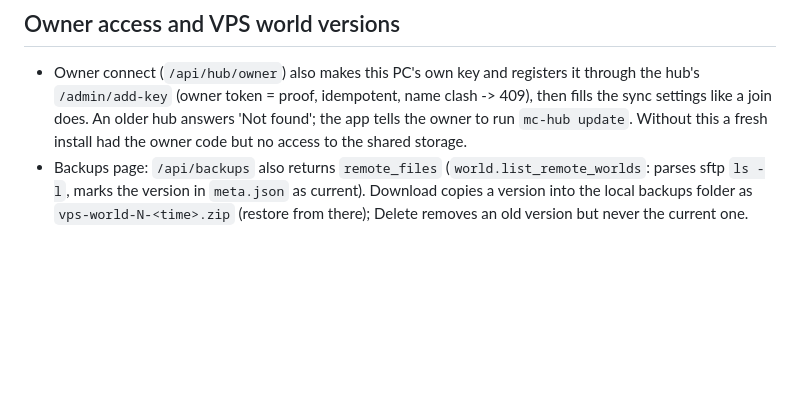
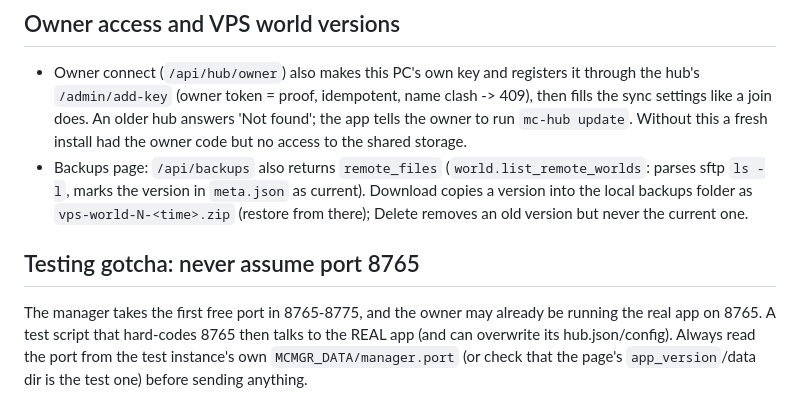
Before and after one commit to iamhelitha/craftshare, a Markdown page: CLAUDE.md, the part around the change. GitHub-like rendering; blank space fills up the shorter version.

Commit message:
docs: warn that test scripts must not assume port 8765

```diff
--- a/CLAUDE.md
+++ b/CLAUDE.md
@@ -66,3 +66,7 @@ A local web app (aiohttp backend + one static page) that downloads, configures a
 
 - Owner connect (`/api/hub/owner`) also makes this PC's own key and registers it through the hub's `/admin/add-key` (owner token = proof, idempotent, name clash -> 409), then fills the sync settings like a join does. An older hub answers 'Not found'; the app tells the owner to run `mc-hub update`. Without this a fresh install had the owner code but no access to the shared storage.
 - Backups page: `/api/backups` also returns `remote_files` (`world.list_remote_worlds`: parses sftp `ls -l`, marks the version in `meta.json` as current). Download copies a version into the local backups folder as `vps-world-N-<time>.zip` (restore from there); Delete removes an old version but never the current one.
+
+## Testing gotcha: never assume port 8765
+
+The manager takes the first free port in 8765-8775, and the owner may already be running the real app on 8765. A test script that hard-codes 8765 then talks to the REAL app (and can overwrite its hub.json/config). Always read the port from the test instance's own `MCMGR_DATA/manager.port` (or check that the page's `app_version`/data dir is the test one) before sending anything.
```
